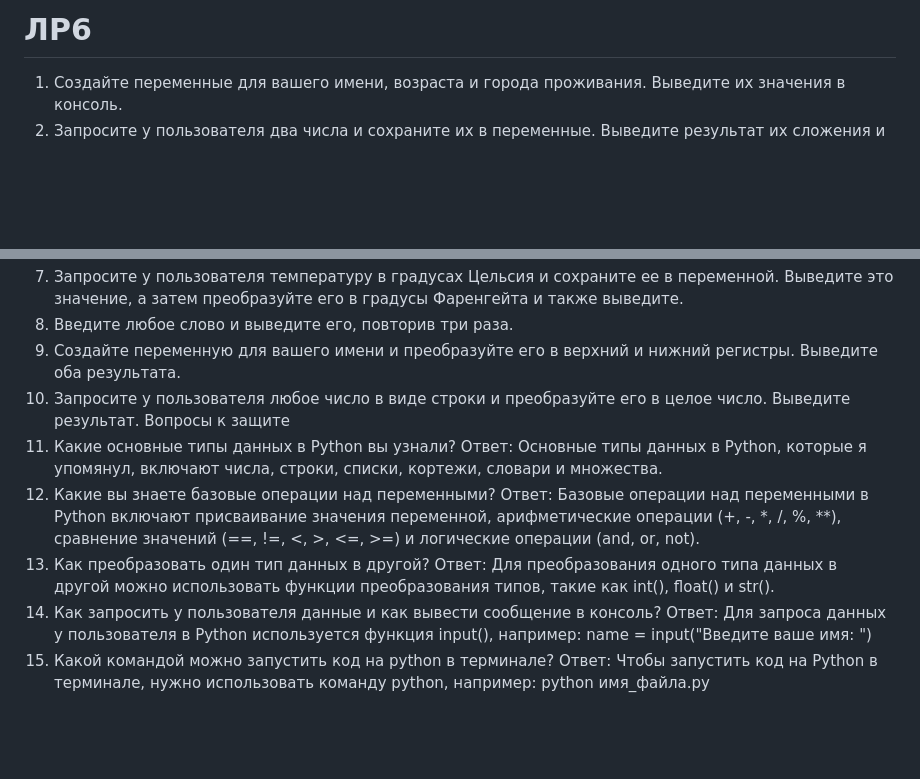
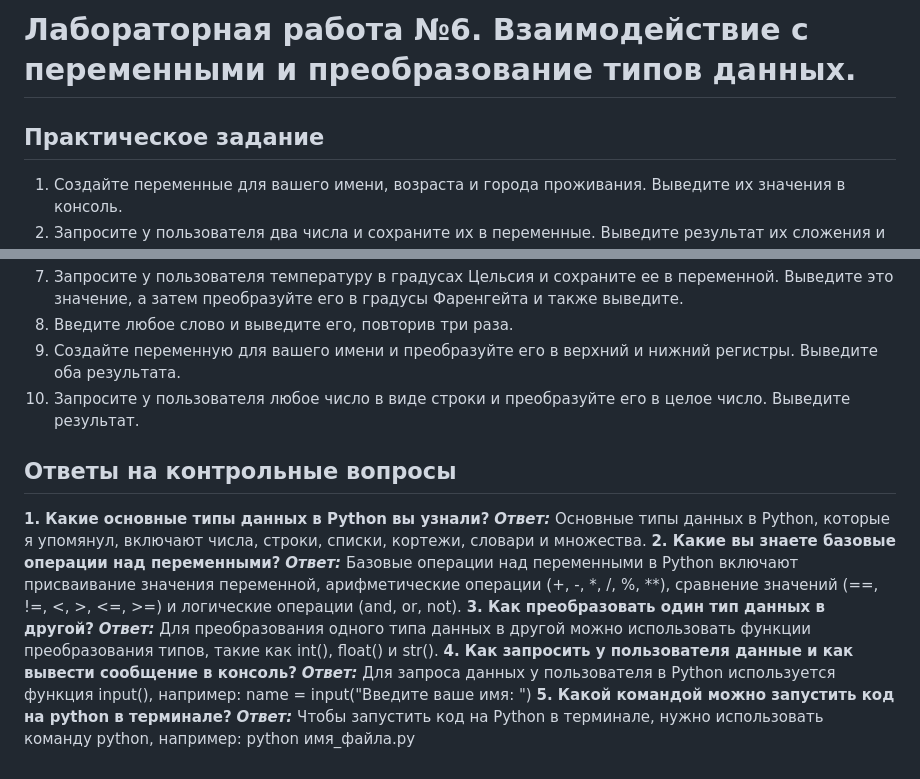
Before and after one commit to snacez/Evo, a Markdown page: ЛР6.py/README.md, 2 parts joined by grey strips. GitHub-like rendering; blank space fills up the shorter version.

Commit message:
Яша Лава

```diff
--- a/ЛР6.py/README.md
+++ b/ЛР6.py/README.md
@@ -1,4 +1,6 @@
-# ЛР6
+# Лабораторная работа №6. Взаимодействие с переменными и преобразование типов данных.
+
+## Практическое задание
 1. Создайте переменные для вашего имени, возраста и города проживания. Выведите их значения в консоль.
 2. Запросите у пользователя два числа и сохраните их в переменные. Выведите результат их сложения и умножения.
 3. Создайте переменную для вашего любимого цвета. Выведите сообщение вида “Мой любимый цвет: {цвет}”.
@@ -9,14 +11,15 @@
 8. Введите любое слово и выведите его, повторив три раза.
 9. Создайте переменную для вашего имени и преобразуйте его в верхний и нижний регистры. Выведите оба результата.
 10. Запросите у пользователя любое число в виде строки и преобразуйте его в целое число. Выведите результат.
-Вопросы к защите
-1. Какие основные типы данных в Python вы узнали?
-Ответ: Основные типы данных в Python, которые я упомянул, включают числа, строки, списки, кортежи, словари и множества.
-2.  Какие вы знаете базовые операции над переменными?
-Ответ: Базовые операции над переменными в Python включают присваивание значения переменной, арифметические операции (+, -, *, /, %, **), сравнение значений (==, !=, <, >, <=, >=) и логические операции (and, or, not).
-3. Как преобразовать один тип данных в другой?
-Ответ: Для преобразования одного типа данных в другой можно использовать функции преобразования типов, такие как int(), float() и str().
-4. Как запросить у пользователя данные и как вывести сообщение в консоль?
-Ответ: Для запроса данных у пользователя в Python используется функция input(), например: name = input("Введите ваше имя: ")
-5. Какой командой можно запустить код на python в терминале?
-Ответ: Чтобы запустить код на Python в терминале, нужно использовать команду python, например: python имя_файла.py
+
+## Ответы на контрольные вопросы
+**1. Какие основные типы данных в Python вы узнали?**
+***Ответ:*** Основные типы данных в Python, которые я упомянул, включают числа, строки, списки, кортежи, словари и множества.
+**2.  Какие вы знаете базовые операции над переменными?**
+***Ответ:*** Базовые операции над переменными в Python включают присваивание значения переменной, арифметические операции (+, -, *, /, %, **), сравнение значений (==, !=, <, >, <=, >=) и логические операции (and, or, not).
+**3. Как преобразовать один тип данных в другой?**
+***Ответ:*** Для преобразования одного типа данных в другой можно использовать функции преобразования типов, такие как int(), float() и str().
+**4. Как запросить у пользователя данные и как вывести сообщение в консоль?**
+***Ответ:*** Для запроса данных у пользователя в Python используется функция input(), например: name = input("Введите ваше имя: ")
+**5. Какой командой можно запустить код на python в терминале?**
+***Ответ:*** Чтобы запустить код на Python в терминале, нужно использовать команду python, например: python имя_файла.py
```
